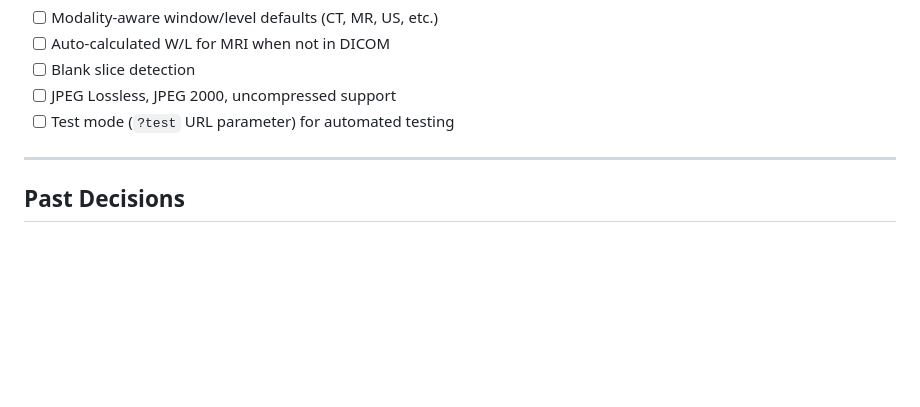
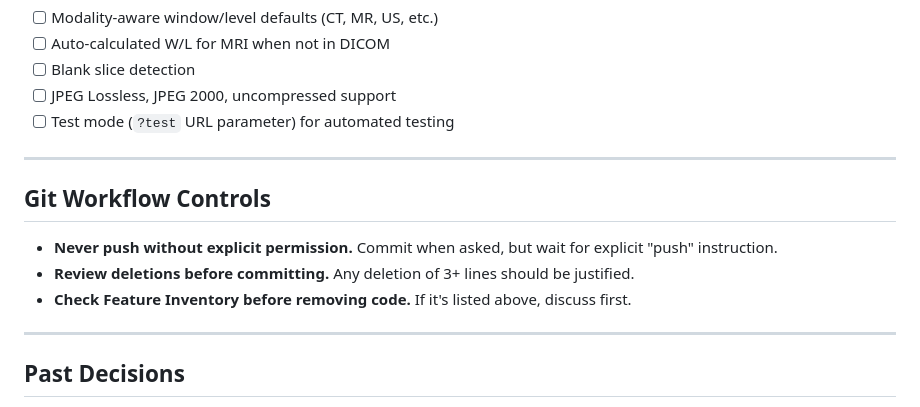
Before and after one commit to elgabrielc/dicom-viewer, a Markdown page: CLAUDE.md, the part around the change. GitHub-like rendering; blank space fills up the shorter version.

Commit message:
Add Git Workflow Controls to CLAUDE.md
- Never push without explicit permission
- Review deletions before committing
- Check Feature Inventory before removing code

Co-Authored-By: Claude Opus 4.5 <noreply@anthropic.com>

```diff
--- a/CLAUDE.md
+++ b/CLAUDE.md
@@ -143,6 +143,14 @@ After each test run, apply continuous improvement: analyze results, strengthen t
 
 ---
 
+## Git Workflow Controls
+
+- **Never push without explicit permission.** Commit when asked, but wait for explicit "push" instruction.
+- **Review deletions before committing.** Any deletion of 3+ lines should be justified.
+- **Check Feature Inventory before removing code.** If it's listed above, discuss first.
+
+---
+
 ## Past Decisions
 
 - Chose vanilla JS over React/Vue for simplicity and learning
```
